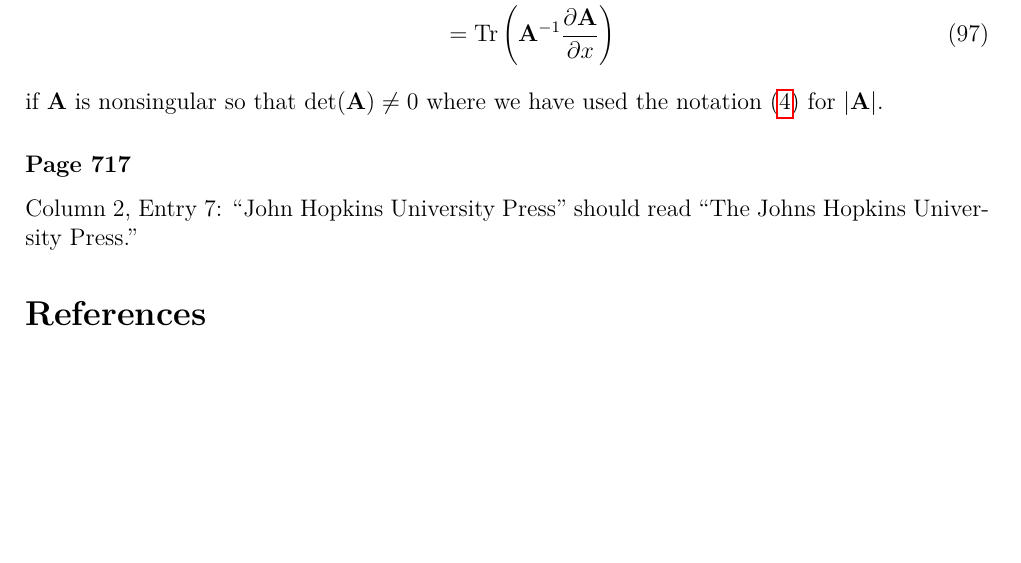
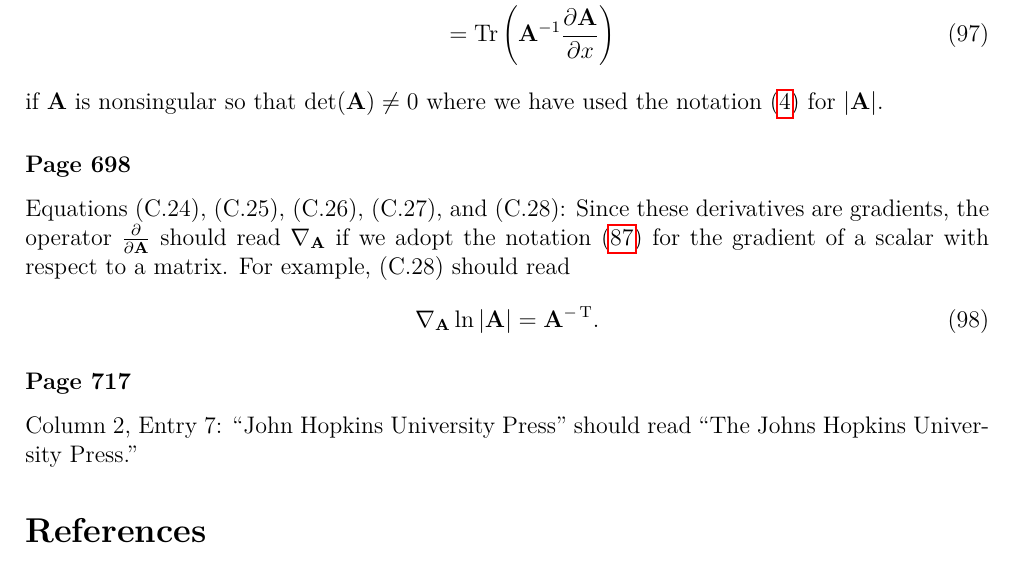
Before and after one commit to yousuketakada/prml_errata, a LaTeX document (prml_errata.tex): part of page 18 of 18, cut so that both start at the same text, the shorter picture padded with empty space. Compiled offline with pdfLaTeX.

Commit message:
Add erratum for (C.24) to (C.28)

```diff
--- a/prml_errata.tex
+++ b/prml_errata.tex
@@ -1320,6 +1320,16 @@ we can now evaluate the right hand side of (C.22) as
 if $\mathbf{A}$ is nonsingular so that $\operatorname{det}(\mathbf{A}) \neq 0$
 where we have used the notation~\eqref{eq:abs_of_matrix_determinant} for $\left|\mathbf{A}\right|$.
 
+\erratum{Page~698}
+Equations~(C.24), (C.25), (C.26), (C.27), and (C.28):
+Since these derivatives are gradients, the operator~$\frac{\partial}{\partial \mathbf{A}}$ should
+read $\nabla_{\mathbf{A}}$ if we adopt the notation~\eqref{eq:gradient_of_scalar_wrt_matrix}
+for the gradient of a scalar with respect to a matrix.
+For example, (C.28) should read
+\begin{equation}
+\nabla_{\mathbf{A}} \ln \left| \mathbf{A} \right| = \mathbf{A}^{-\operatorname{T}}.
+\end{equation}
+
 % TODO: Appendix C
 % TODO: Appendix D
 
```
Also changed, not shown: prml_errata.pdf.
